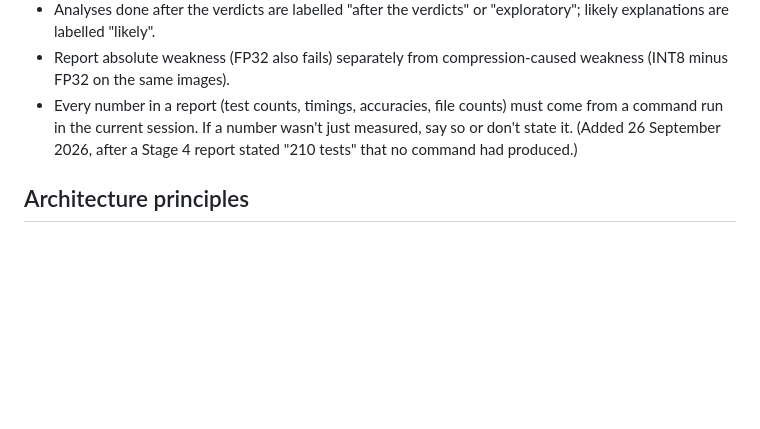
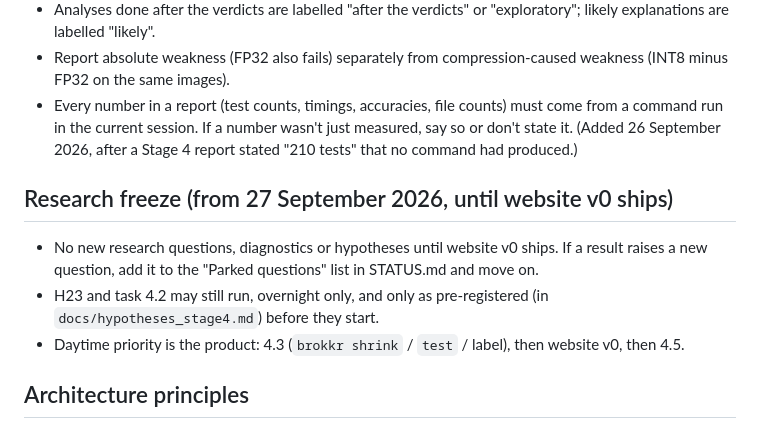
Before and after one commit to Vasco1290/Brokkr, a Markdown page: CLAUDE.md, the part around the change. Rendered like a GitHub page; blank space fills up the shorter version.

```diff
--- a/CLAUDE.md
+++ b/CLAUDE.md
@@ -65,6 +65,14 @@ else is built on its measurements.
   run in the current session. If a number wasn't just measured, say so or don't state it. (Added
   26 September 2026, after a Stage 4 report stated "210 tests" that no command had produced.)
 
+## Research freeze (from 27 September 2026, until website v0 ships)
+
+* No new research questions, diagnostics or hypotheses until website v0 ships. If a result raises a
+  new question, add it to the "Parked questions" list in STATUS.md and move on.
+* H23 and task 4.2 may still run, overnight only, and only as pre-registered (in
+  `docs/hypotheses_stage4.md`) before they start.
+* Daytime priority is the product: 4.3 (`brokkr shrink` / `test` / label), then website v0, then 4.5.
+
 ## Architecture principles
 
 * "Where a model runs" is a pluggable target (laptop now, Raspberry Pi 5 over SSH later, community devices
```
Also changed, not shown: STATUS.md (+32 -6 lines), docs/hypotheses_stage4.md (+42 -0 lines).
